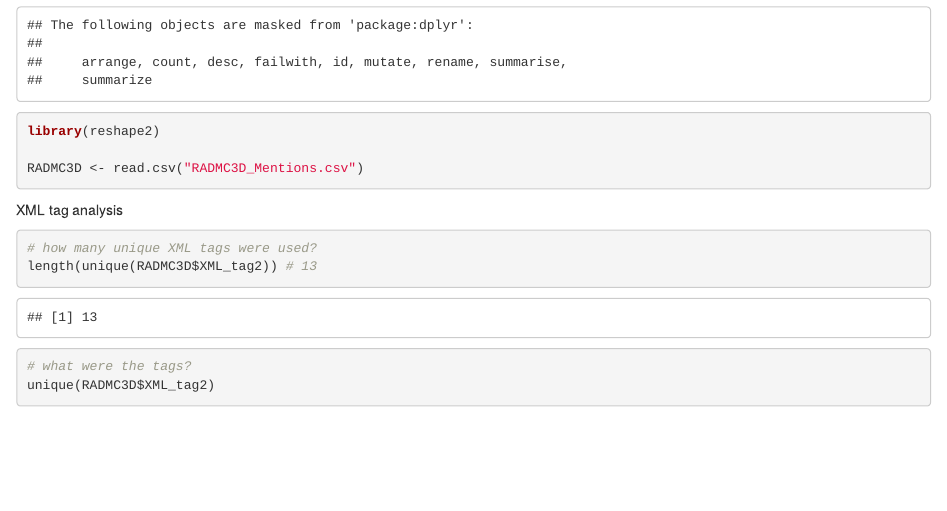
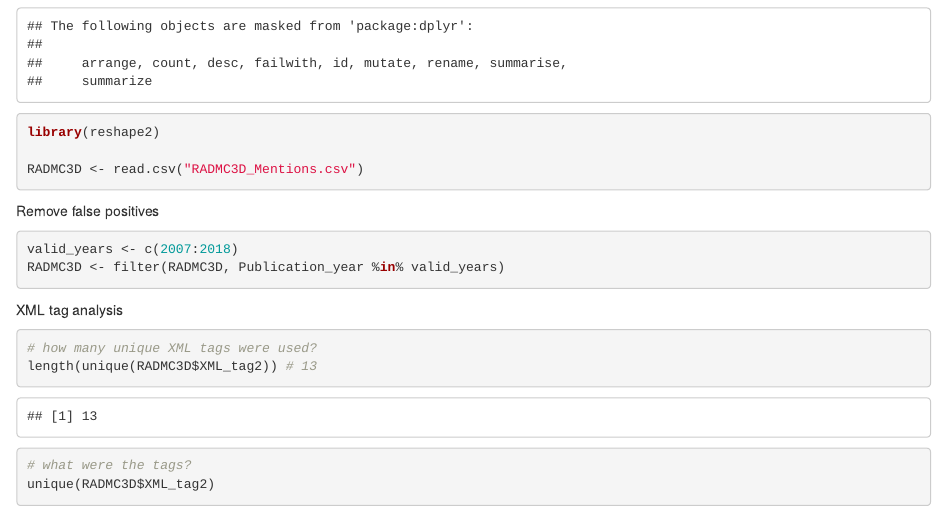
Before and after one commit to CfA-Library/Cite_Astro_Software, an R Markdown document (Citation_Study_2019/results/RADMC-3D/software_cite_radmc3d.Rmd): the page in a window 1100 px wide, from 690 px down. Rendered offline with R 4.5, knitr and Pandoc, with nearby package versions.

Commit message:
valid year check for RADMC

````diff
--- a/Citation_Study_2019/results/RADMC-3D/software_cite_radmc3d.Rmd
+++ b/Citation_Study_2019/results/RADMC-3D/software_cite_radmc3d.Rmd
@@ -9,6 +9,11 @@ library(plyr)
 library(reshape2)
 
 RADMC3D <- read.csv("RADMC3D_Mentions.csv")
+```
+Remove false positives
+```{r}
+valid_years <- c(2007:2018)
+RADMC3D <- filter(RADMC3D, Publication_year %in% valid_years)
 ```
 
 XML tag analysis
````
Also changed, not shown: Citation_Study_2019/results/AstroPy/software_cite_astropy.Rmd (+1 -1 lines).
